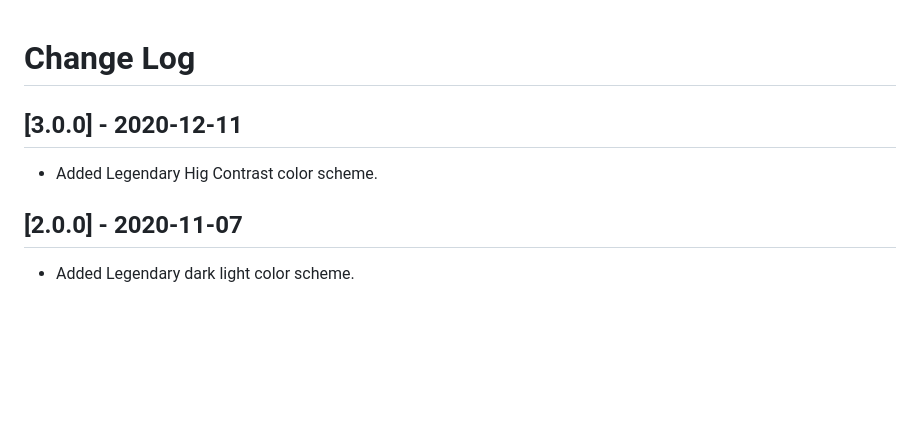
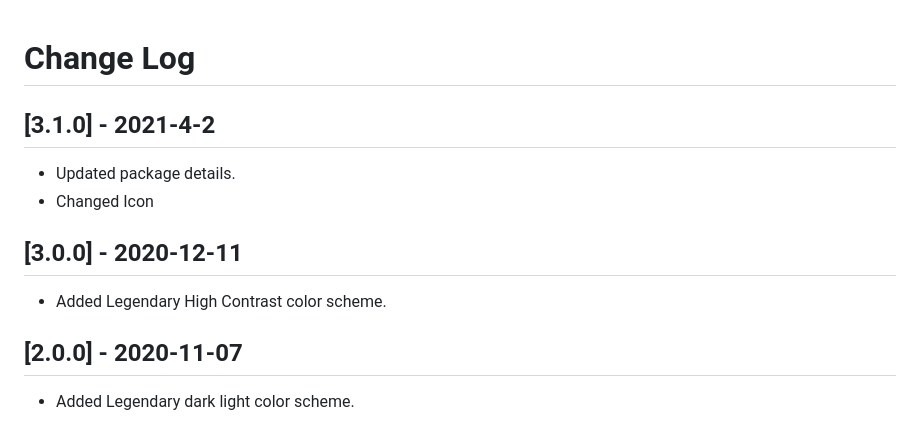
Before and after one commit to Llewellyn500/Legendary-Dark, a Markdown page: CHANGELOG.md, the part around the change. GitHub-like rendering; blank space fills up the shorter version.

Commit message:
✨updated icon and package

```diff
--- a/CHANGELOG.md
+++ b/CHANGELOG.md
@@ -1,8 +1,13 @@
 # Change Log
+
+## [3.1.0] - 2021-4-2
+
+- Updated package details.
+- Changed Icon
 
 ## [3.0.0] - 2020-12-11
 
-- Added Legendary Hig Contrast color scheme.
+- Added Legendary High Contrast color scheme.
 
 ## [2.0.0] - 2020-11-07
 
```
Also changed, not shown: images/Logo.png, 2 other files.
